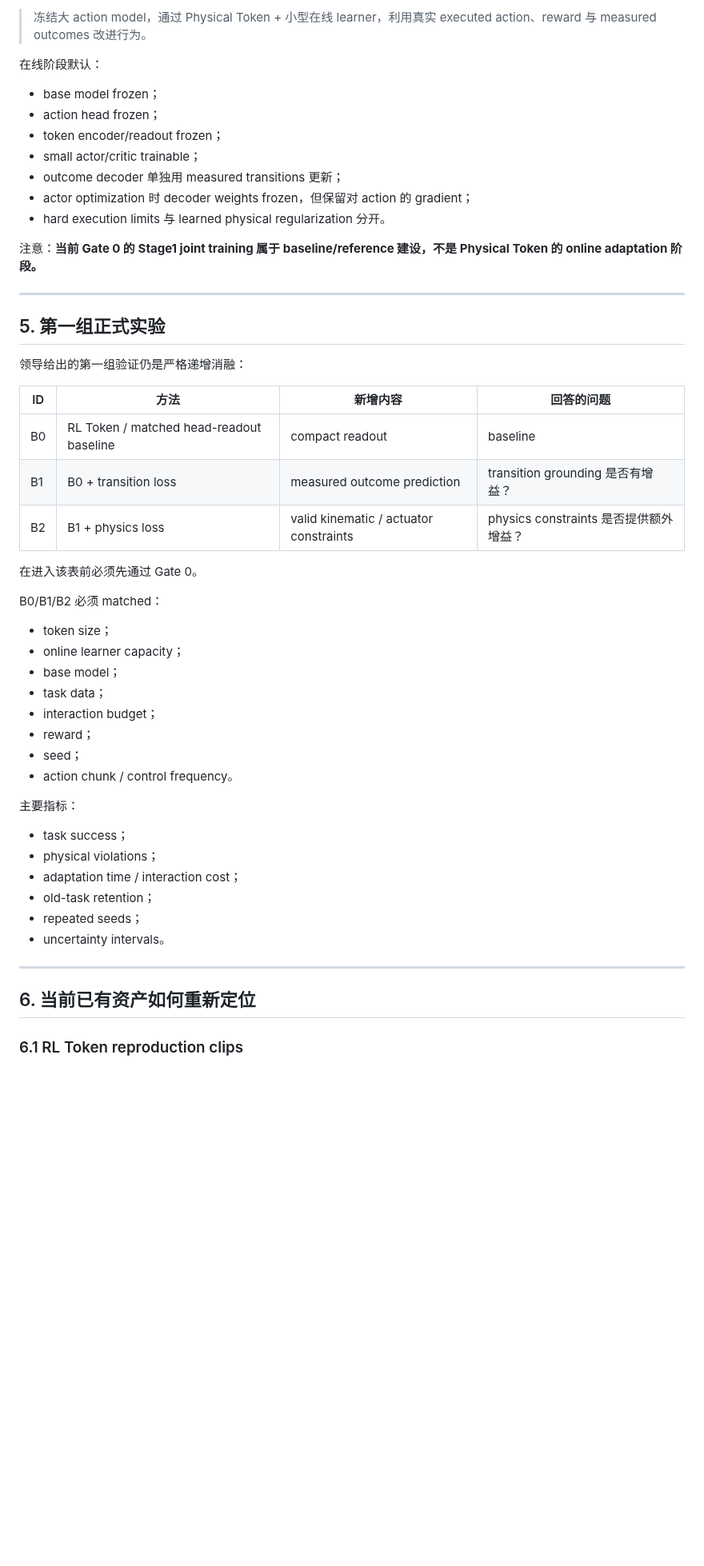
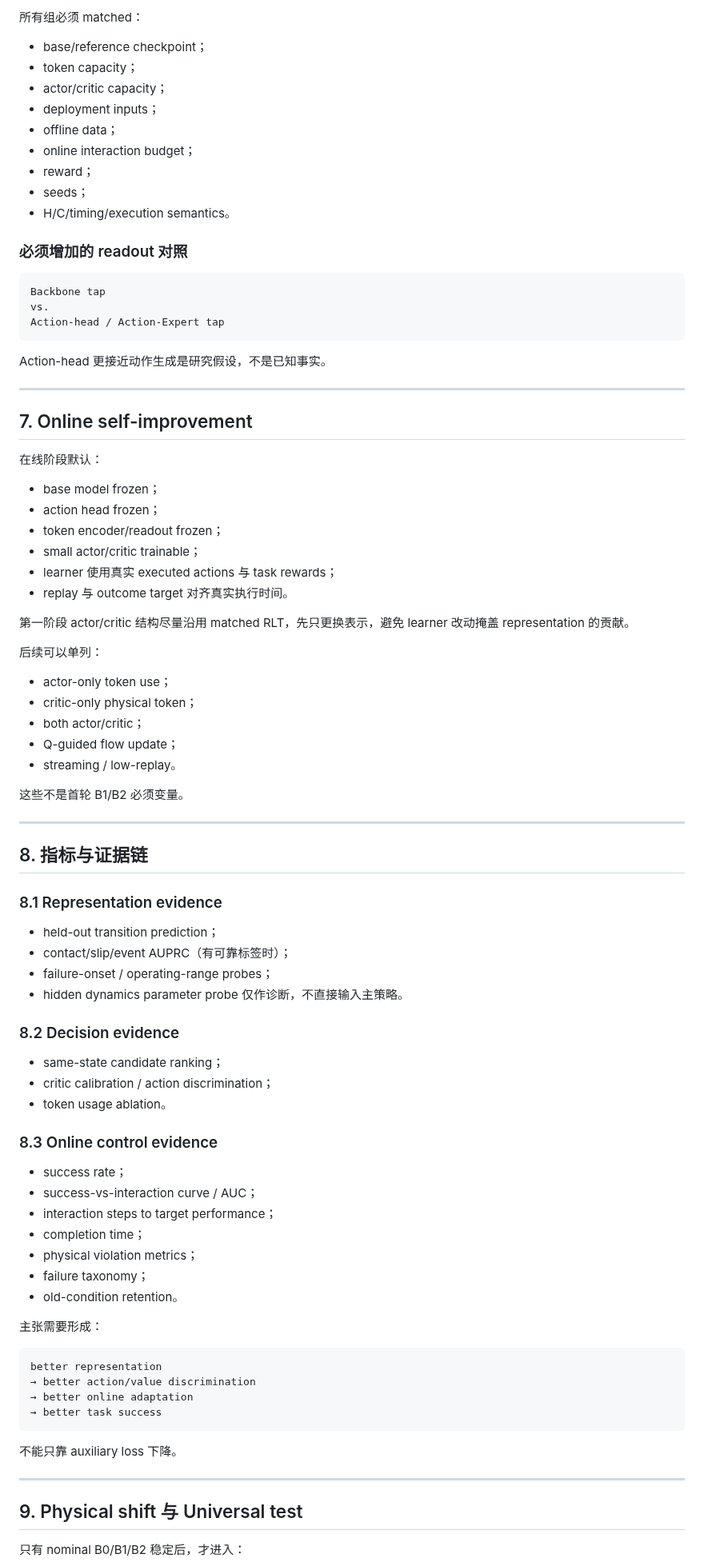
Before and after one commit to nkd-lkz/physical-self-evolution, a Markdown page: research/master-roadmap.md, the part around one of its changes. Shown at 80% size. GitHub-like rendering; blank space fills up the shorter version.

Commit message:
research: refresh master roadmap with clean490 and Stage1 curve

````diff
--- a/research/master-roadmap.md
+++ b/research/master-roadmap.md
@@ -148,5 +247,29 @@ Contact、friction、force/torque、rigid-body dynamics 只有在 sensing / mode
 
-> 冻结大 action model，通过 Physical Token + 小型在线 learner，利用真实 executed action、reward 与 measured outcomes 改进行为。
+所有组必须 matched：
+
+- base/reference checkpoint；
+- token capacity；
+- actor/critic capacity；
+- deployment inputs；
+- offline data；
+- online interaction budget；
+- reward；
+- seeds；
+- H/C/timing/execution semantics。
+
+### 必须增加的 readout 对照
+
+```text
+Backbone tap
+vs.
+Action-head / Action-Expert tap
+```
+
+Action-head 更接近动作生成是研究假设，不是已知事实。
+
+---
+
+## 7. Online self-improvement
 
 在线阶段默认：
 
@@ -154,49 +277,62 @@ Contact、friction、force/torque、rigid-body dynamics 只有在 sensing / mode
 - action head frozen；
 - token encoder/readout frozen；
 - small actor/critic trainable；
-- outcome decoder 单独用 measured transitions 更新；
-- actor optimization 时 decoder weights frozen，但保留对 action 的 gradient；
-- hard execution limits 与 learned physical regularization 分开。
+- learner 使用真实 executed actions 与 task rewards；
+- replay 与 outcome target 对齐真实执行时间。
 
-注意：**当前 Gate 0 的 Stage1 joint training 属于 baseline/reference 建设，不是 Physical Token 的 online adaptation 阶段。**
+第一阶段 actor/critic 结构尽量沿用 matched RLT，先只更换表示，避免 learner 改动掩盖 representation 的贡献。
+
+后续可以单列：
+
+- actor-only token use；
+- critic-only physical token；
+- both actor/critic；
+- Q-guided flow update；
+- streaming / low-replay。
+
+这些不是首轮 B1/B2 必须变量。
 
 ---
 
-## 5. 第一组正式实验
+## 8. 指标与证据链
 
-领导给出的第一组验证仍是严格递增消融：
+### 8.1 Representation evidence
 
-| ID | 方法 | 新增内容 | 回答的问题 |
-|---|---|---|---|
-| B0 | RL Token / matched head-readout baseline | compact readout | baseline |
-| B1 | B0 + transition loss | measured outcome prediction | transition grounding 是否有增益？ |
-| B2 | B1 + physics loss | valid kinematic / actuator constraints | physics constraints 是否提供额外增益？ |
+- held-out transition prediction；
+- contact/slip/event AUPRC（有可靠标签时）；
+- failure-onset / operating-range probes；
+- hidden dynamics parameter probe 仅作诊断，不直接输入主策略。
 
-在进入该表前必须先通过 Gate 0。
+### 8.2 Decision evidence
 
-B0/B1/B2 必须 matched：
+- same-state candidate ranking；
+- critic calibration / action discrimination；
+- token usage ablation。
 
-- token size；
-- online learner capacity；
-- base model；
-- task data；
-- interaction budget；
-- reward；
-- seed；
-- action chunk / control frequency。
+### 8.3 Online control evidence
 
-主要指标：
+- success rate；
+- success-vs-interaction curve / AUC；
+- interaction steps to target performance；
+- completion time；
+- physical violation metrics；
+- failure taxonomy；
+- old-condition retention。
 
-- task success；
-- physical violations；
-- adaptation time / interaction cost；
-- old-task retention；
-- repeated seeds；
-- uncertainty intervals。
+主张需要形成：
+
+```text
+better representation
+→ better action/value discrimination
+→ better online adaptation
+→ better task success
+```
+
+不能只靠 auxiliary loss 下降。
 
 ---
 
-## 6. 当前已有资产如何重新定位
+## 9. Physical shift 与 Universal test
 
-### 6.1 RL Token reproduction clips
+只有 nominal B0/B1/B2 稳定后，才进入：
 
````
Also changed, not shown: other parts of research/master-roadmap.md (+203 -226 lines).
